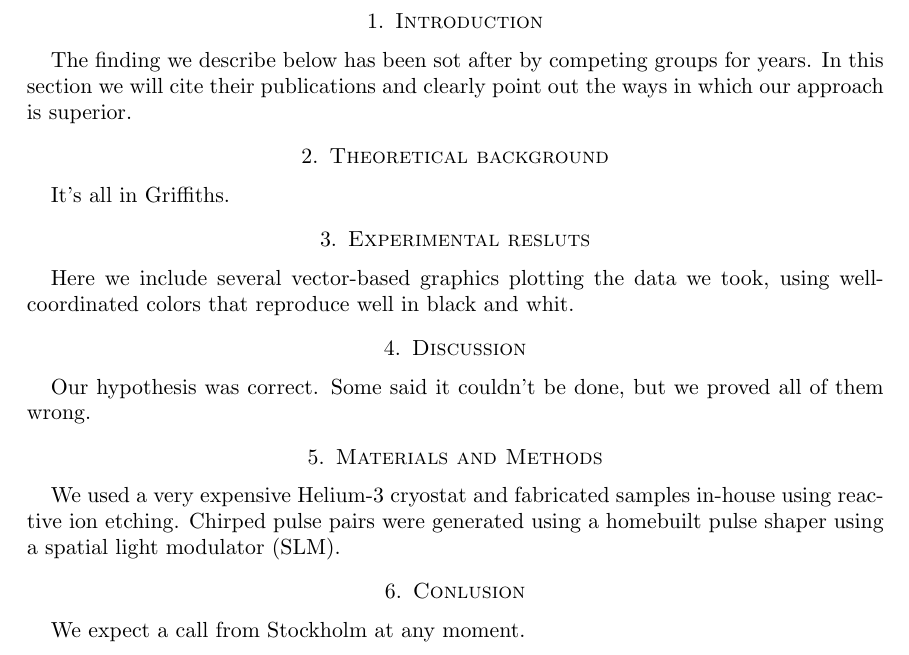
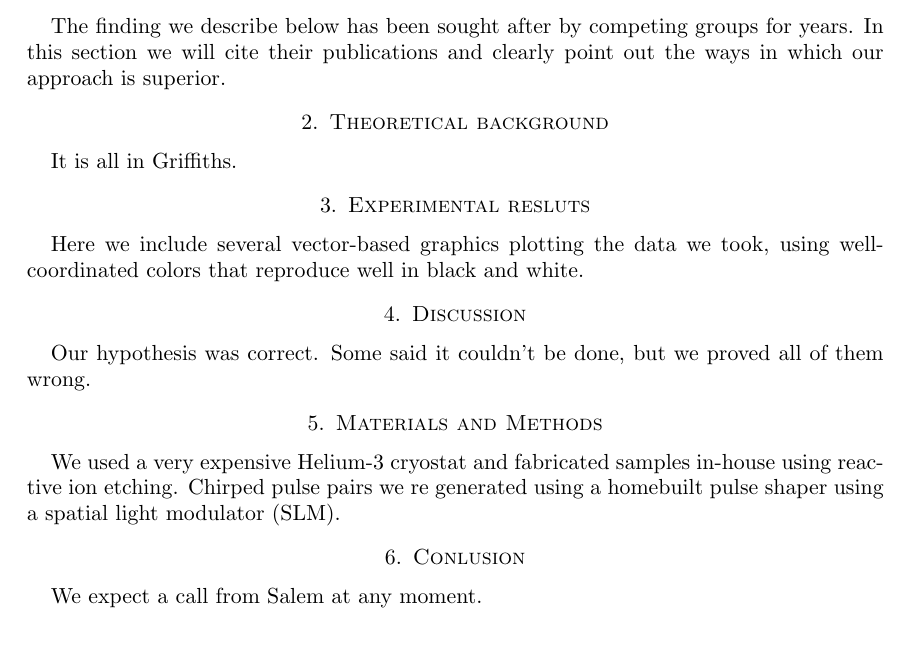
Before and after one commit to mnouri62/MN-Repository, a LaTeX paper (important.tex): part of the page, cut at the place of the change. Compiled offline with pdfLaTeX.

Commit message:
typos
I fixed some typos.

```diff
--- a/important.tex
+++ b/important.tex
@@ -30,4 +27,5 @@ took, using well-coordinated colors that reproduce well in black and
-whit.
+ took, using well-coordinated colors that reproduce well in black and
+white.
 
 \section{Discussion}
 
@@ -37,12 +35,12 @@ proved all of them wrong.
 \section{Materials and Methods}
 
 We used a very expensive Helium-3 cryostat and fabricated samples
-in-house using reactive ion etching. Chirped pulse pairs were
+in-house using reactive ion etching. Chirped pulse pairs we re
 generated using a homebuilt pulse shaper using a spatial light
-modulator (SLM).
+ modulator (SLM).
 
 \section{Conlusion}
 
-We expect a call from Stockholm at any moment.
+We expect a call from Salem at any moment.
 
 \end{document}
```
Also changed, not shown: important.tex (11 more changed lines).
